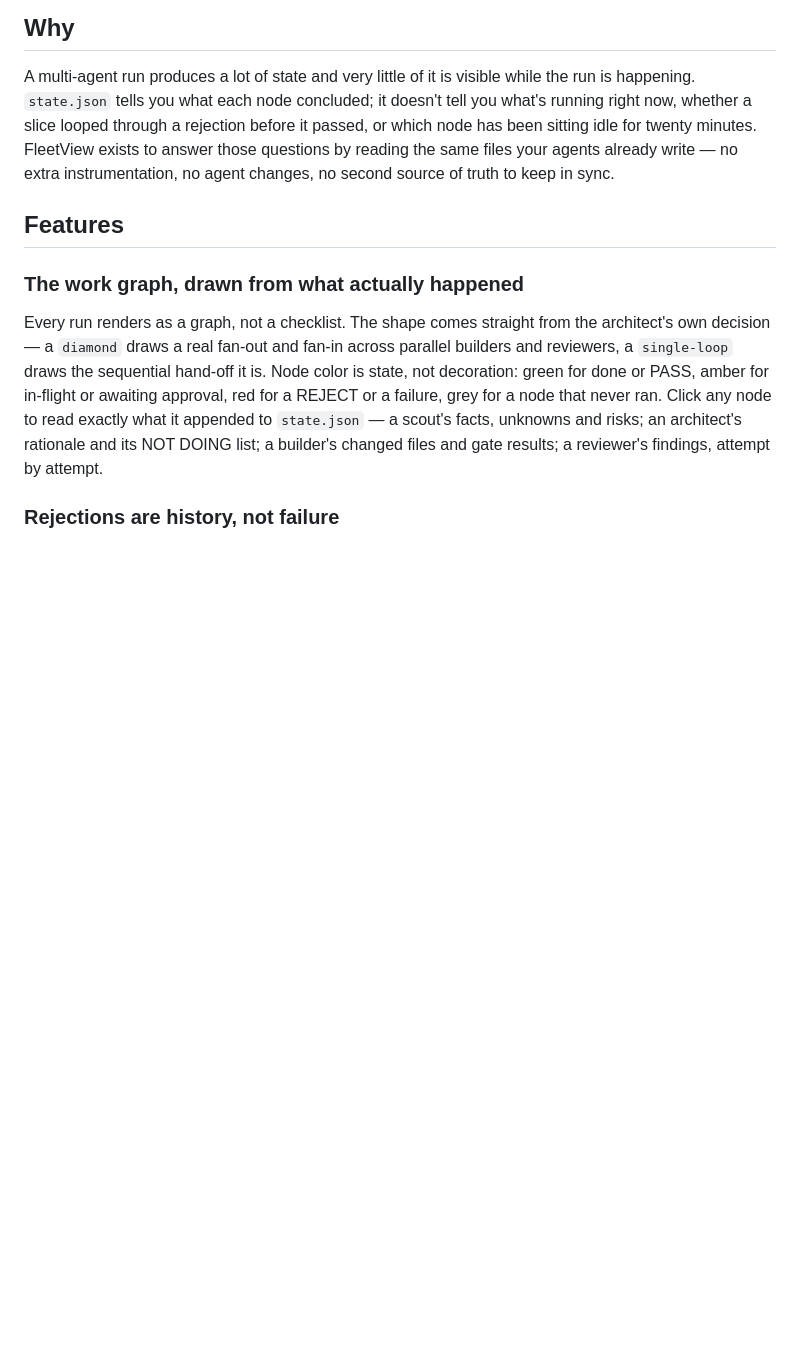
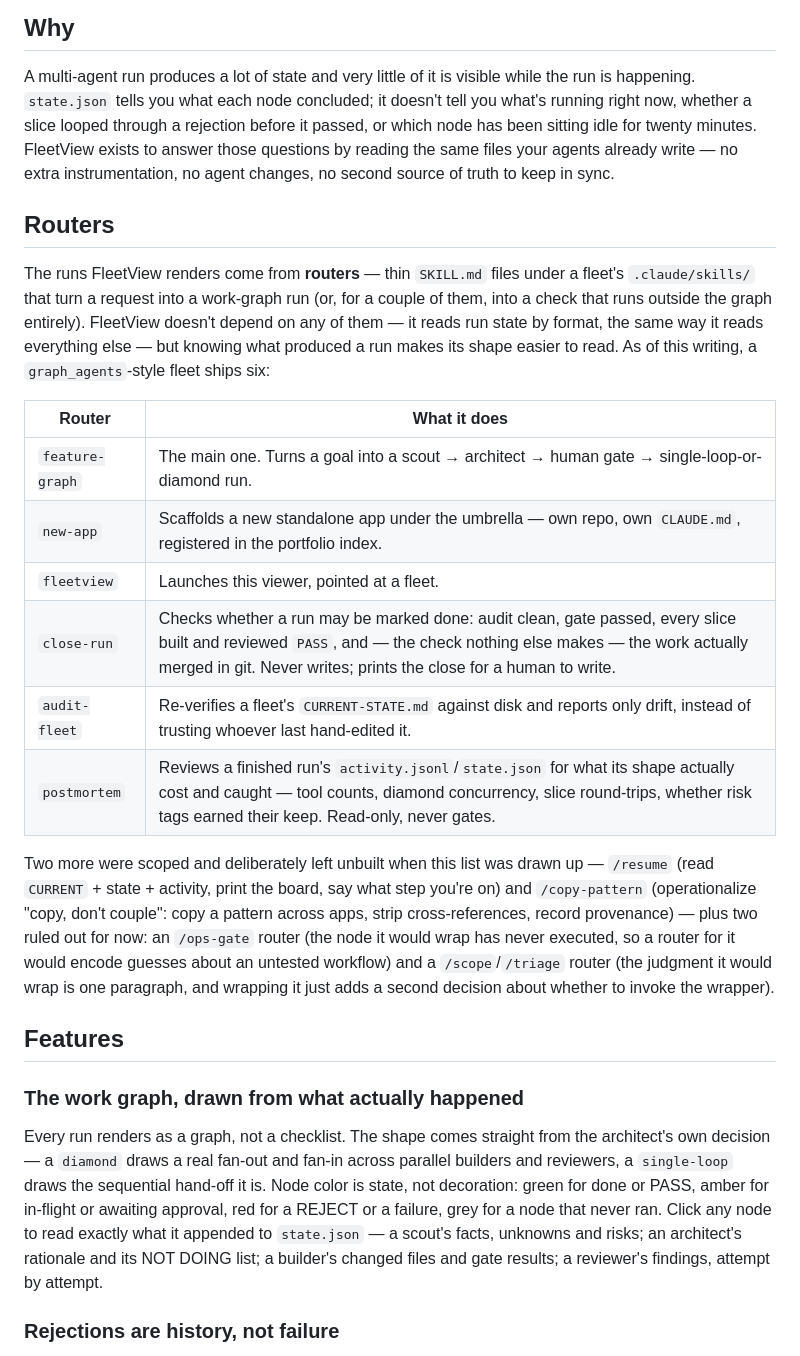
Before and after one commit to njcurtis3/fleetview, a Markdown page: README.md, the part around the change. GitHub-like rendering; blank space fills up the shorter version.

Commit message:
README: add a Routers section
FleetView renders runs a fleet's skills produce, and knowing what a router
does makes a run's shape easier to read. Lists the six a graph_agents-style
fleet ships (feature-graph, new-app, fleetview, close-run, audit-fleet,
postmortem) plus the ones considered and left for later or ruled out, for
context — not a dependency, FleetView still reads by format.

```diff
--- a/README.md
+++ b/README.md
@@ -25,6 +25,32 @@ running right now, whether a slice looped through a rejection before it passed,
 node has been sitting idle for twenty minutes. FleetView exists to answer those questions
 by reading the same files your agents already write — no extra instrumentation, no agent
 changes, no second source of truth to keep in sync.
+
+## Routers
+
+The runs FleetView renders come from **routers** — thin `SKILL.md` files under a fleet's
+`.claude/skills/` that turn a request into a work-graph run (or, for a couple of them, into
+a check that runs outside the graph entirely). FleetView doesn't depend on any of them —
+it reads run state by format, the same way it reads everything else — but knowing what
+produced a run makes its shape easier to read. As of this writing, a `graph_agents`-style
+fleet ships six:
+
+| Router | What it does |
+|---|---|
+| `feature-graph` | The main one. Turns a goal into a scout → architect → human gate → single-loop-or-diamond run. |
+| `new-app` | Scaffolds a new standalone app under the umbrella — own repo, own `CLAUDE.md`, registered in the portfolio index. |
+| `fleetview` | Launches this viewer, pointed at a fleet. |
+| `close-run` | Checks whether a run may be marked done: audit clean, gate passed, every slice built and reviewed `PASS`, and — the check nothing else makes — the work actually merged in git. Never writes; prints the close for a human to write. |
+| `audit-fleet` | Re-verifies a fleet's `CURRENT-STATE.md` against disk and reports only drift, instead of trusting whoever last hand-edited it. |
+| `postmortem` | Reviews a finished run's `activity.jsonl`/`state.json` for what its shape actually cost and caught — tool counts, diamond concurrency, slice round-trips, whether risk tags earned their keep. Read-only, never gates. |
+
+Two more were scoped and deliberately left unbuilt when this list was drawn up — `/resume`
+(read `CURRENT` + state + activity, print the board, say what step you're on) and
+`/copy-pattern` (operationalize "copy, don't couple": copy a pattern across apps, strip
+cross-references, record provenance) — plus two ruled out for now: an `/ops-gate` router
+(the node it would wrap has never executed, so a router for it would encode guesses about
+an untested workflow) and a `/scope`/`/triage` router (the judgment it would wrap is one
+paragraph, and wrapping it just adds a second decision about whether to invoke the wrapper).
 
 ## Features
 
```
